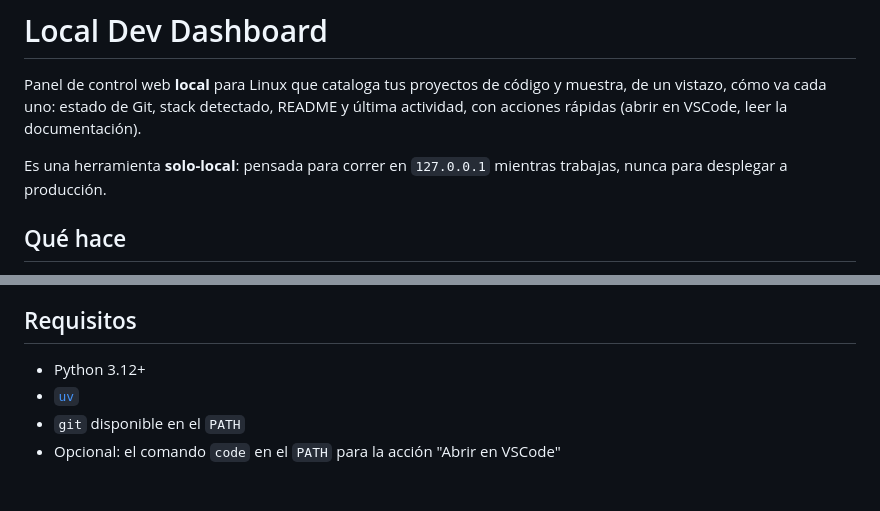
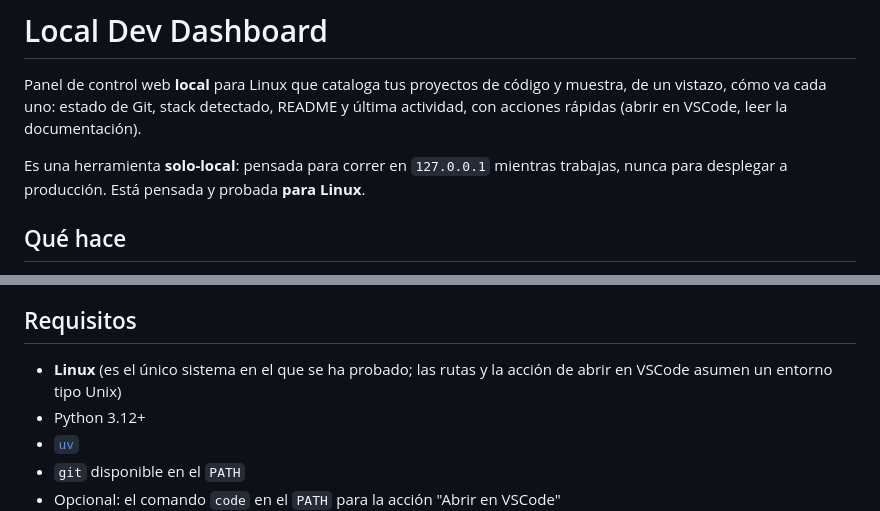
Before and after one commit to Jaolmos/local-dev-dashboard, a Markdown page: README.md, 2 parts joined by grey strips. Rendered like a GitHub page; blank space fills up the shorter version.

Commit message:
docs: aclarar en el readme que la herramienta es para linux

```diff
--- a/README.md
+++ b/README.md
@@ -5,7 +5,7 @@ vistazo, cómo va cada uno: estado de Git, stack detectado, README y última act
 rápidas (abrir en VSCode, leer la documentación).
 
 Es una herramienta **solo-local**: pensada para correr en `127.0.0.1` mientras trabajas, nunca para
-desplegar a producción.
+desplegar a producción. Está pensada y probada **para Linux**.
 
 ## Qué hace
 
@@ -21,6 +21,8 @@ desplegar a producción.
 
 ## Requisitos
 
+- **Linux** (es el único sistema en el que se ha probado; las rutas y la acción de abrir en VSCode
+  asumen un entorno tipo Unix)
 - Python 3.12+
 - [`uv`](https://docs.astral.sh/uv/)
 - `git` disponible en el `PATH`
```
